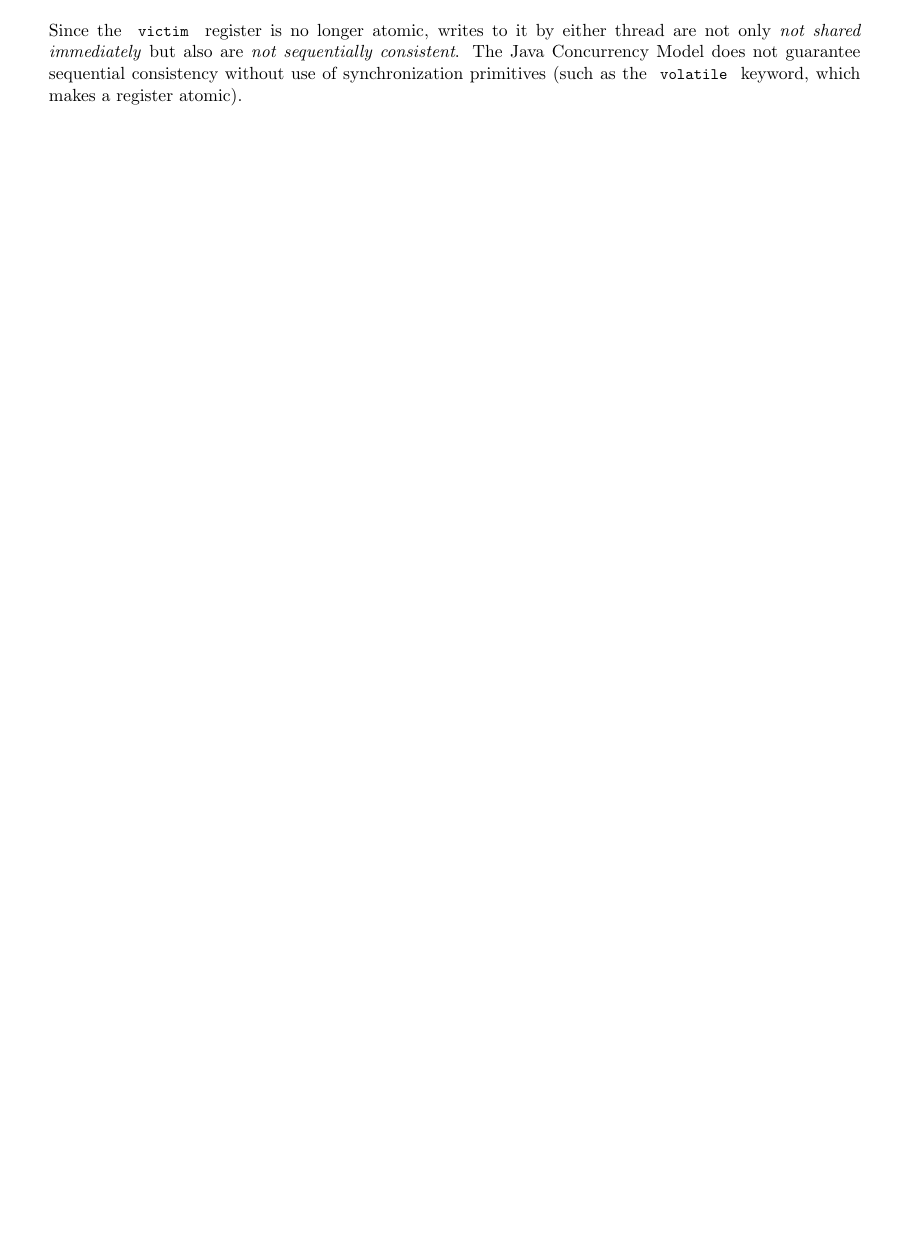
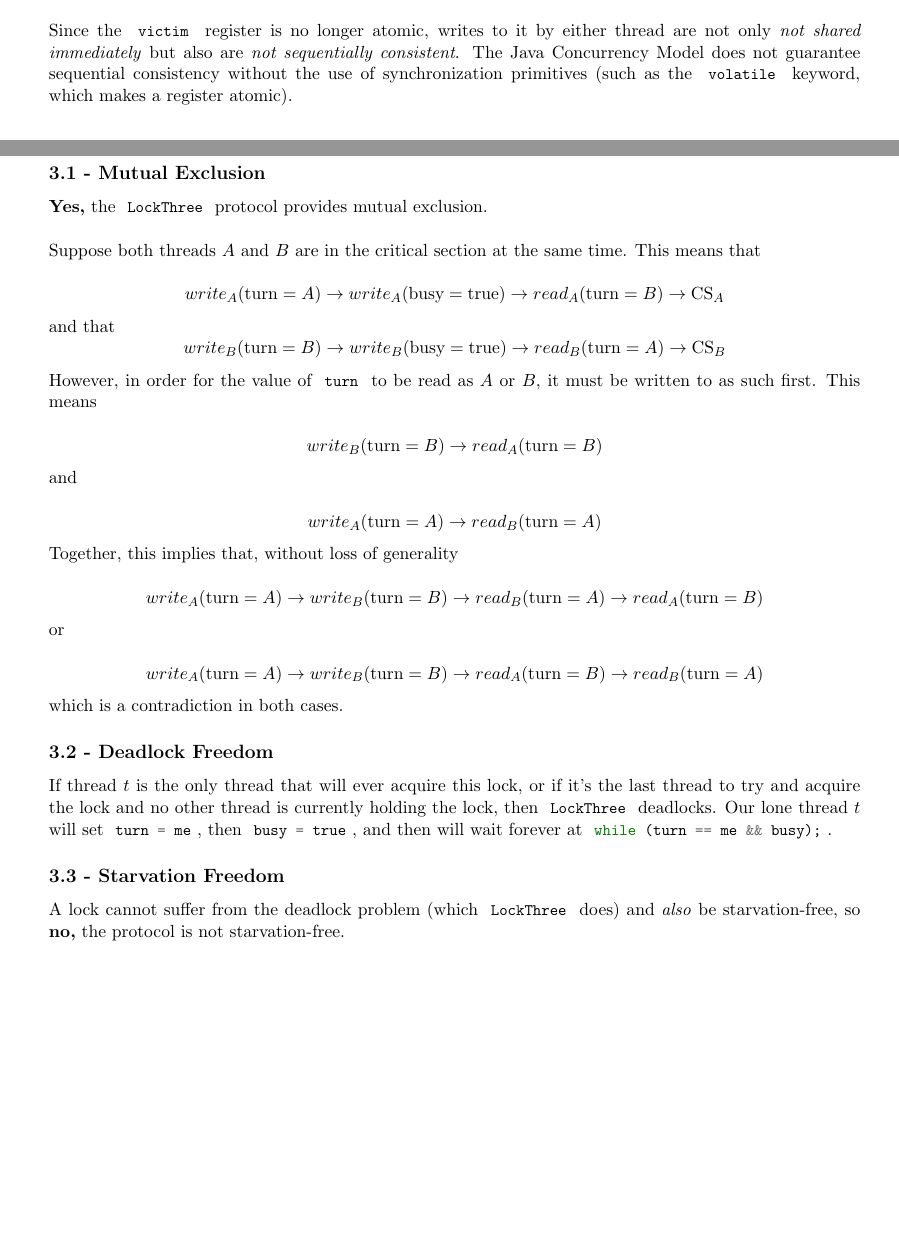
Before and after one commit to stumash/ParallelComputingExercises, a LaTeX document (02/report/report.tex): part of page 3 of 4 before the commit and two parts of pages 3 and 4 of 5 after it, the two joined at a grey line, cut so that both start at the same text, the shorter picture padded with empty space. Compiled offline with pdfLaTeX.

Commit message:
wip a2 report

```diff
--- a/02/report/report.tex
+++ b/02/report/report.tex
@@ -13,6 +13,7 @@
 \usepackage[utf8]{inputenc} % utf-8 file encoding
 \usepackage[margin=0.75in]{geometry} % widen page margins
 \usepackage{minted} % code samples
+\setminted{fontsize=\small}
 \usepackage{graphicx} % use external images
 \graphicspath{ {images/} } % folder of images
 \setlength\parindent{0pt} % no paragraph indent
@@ -140,10 +150,63 @@ The problem is that if we don't use atomic registers, then the writes to \code{f
     \end{minipage}
 \end{figure*}
 
-Since the \code{victim} register is no longer atomic, writes to it by either thread are not only \textit{not shared immediately} but also are \textit{not sequentially consistent}. The Java Concurrency Model does not guarantee sequential consistency without use of synchronization primitives (such as the \code{volatile} keyword, which makes a register atomic).
+Since the \code{victim} register is no longer atomic, writes to it by either thread are not only \textit{not shared immediately} but also are \textit{not sequentially consistent}. The Java Concurrency Model does not guarantee sequential consistency without the use of synchronization primitives (such as the \code{volatile} keyword, which makes a register atomic).
 
 \newpage
 \section*{Question 3}
 \label{sec:question_3}
 
-Some stuff
+\subsection*{3.1 - Mutual Exclusion}
+\label{sub:3_1_mutual_exclusion}
+
+\textbf{Yes,} the \code{LockThree} protocol provides mutual exclusion.\\
+
+Suppose both threads $A$ and $B$ are in the critical section at the same time. This means that
+
+$$
+write_A(\text{turn} = A) \rightarrow write_A(\text{busy} = \text{true}) \rightarrow
+read_A(\text{turn} = B) \rightarrow \text{CS}_A
+$$
+and that
+$$
+write_B(\text{turn} = B) \rightarrow write_B(\text{busy} = \text{true}) \rightarrow
+read_B(\text{turn} = A) \rightarrow \text{CS}_B
+$$
+
+However, in order for the value of \code{turn} to be read as $A$ or $B$, it must be written to as such first. This means
+
+$$
+write_B(\text{turn} = B) \rightarrow read_A(\text{turn} = B)
+$$
+
+and
+
+$$
+write_A(\text{turn} = A) \rightarrow read_B(\text{turn} = A)
+$$
+
+Together, this implies that, without loss of generality
+
+$$
+write_A(\text{turn} = A) \rightarrow write_B(\text{turn} = B) \rightarrow
+read_B(\text{turn} = A) \rightarrow read_A(\text{turn} = B)
+$$
+
+or
+
+$$
+write_A(\text{turn} = A) \rightarrow write_B(\text{turn} = B) \rightarrow
+read_A(\text{turn} = B) \rightarrow read_B(\text{turn} = A)
+$$
+
+which is a contradiction in both cases.
+
+\subsection*{3.2 - Deadlock Freedom}
+\label{sub:3_2_deadlock_freedom}
+
+If thread $t$ is the only thread that will ever acquire this lock, or if it's the last thread to try and acquire the lock and no other thread is currently holding the lock, then \code{LockThree} deadlocks. Our lone thread $t$ will set \code{turn = me}, then \code{busy = true}, and then will wait forever at \code{while (turn == me && busy);}.
+
+\subsection*{3.3 - Starvation Freedom}
+\label{sub:3_3_starvation_freedom}
+
+A lock cannot suffer from the deadlock problem (which \code{LockThree} does) and \textit{also} be starvation-free, so \textbf{no,} the protocol is not starvation-free.
```
Also changed, not shown: 02/code/src/main/java/ca/mcgill/ecse420/a2/LockTest.java (renamed from 02/code/src/main/java/ca/mcgill/ecse420/a2/FilterTest.java, +1 -1 lines), 02/report/report.pdf, 02/report/report.tex (23 more changed lines). Lines whose indentation alone changed are shown as unchanged.
